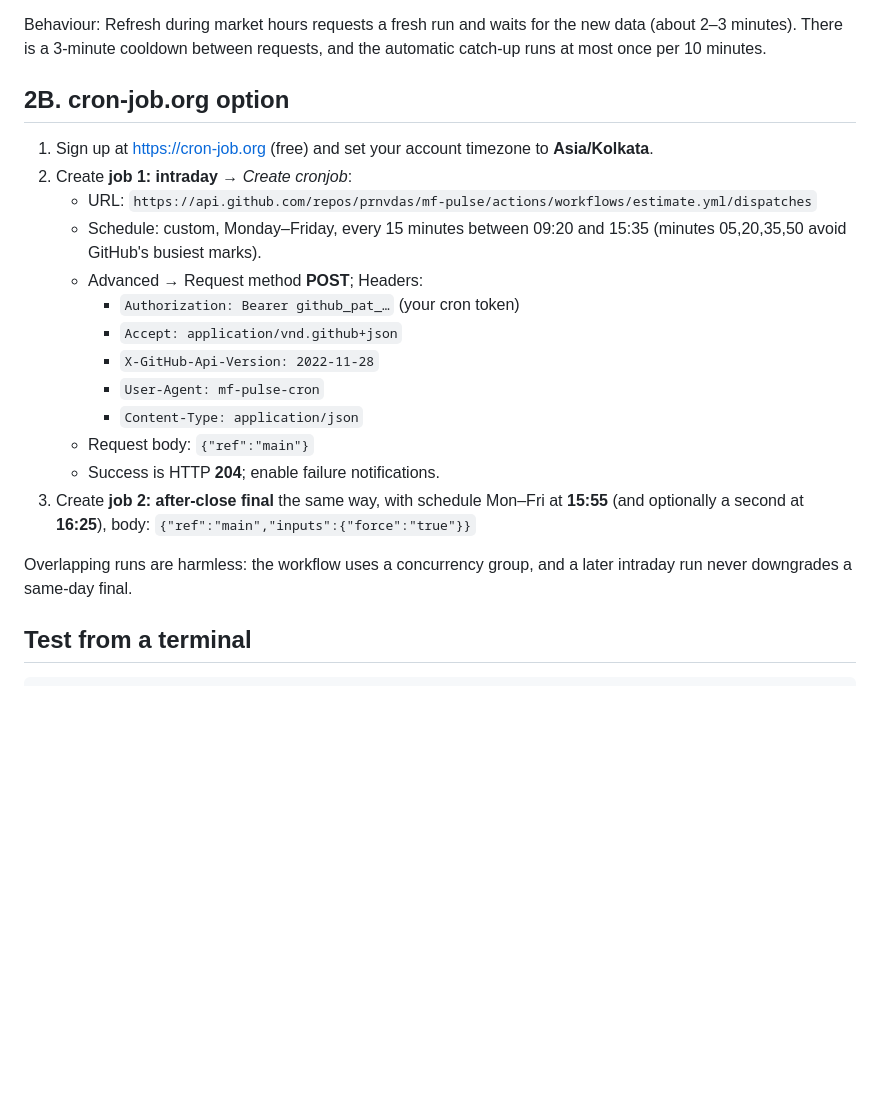
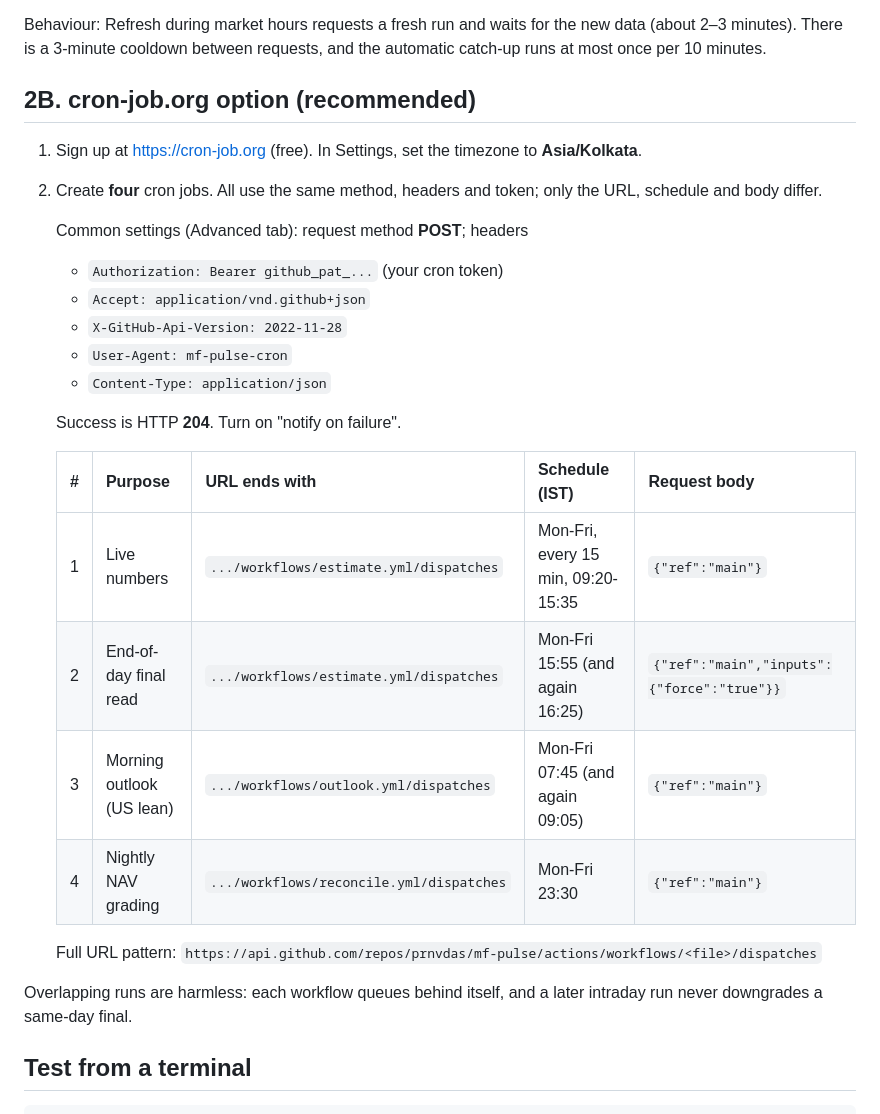
Before and after one commit to prnvdas/mf-pulse, a Markdown page: TRIGGERS.md, the part around the change. GitHub-like rendering; blank space fills up the shorter version.

Commit message:
TRIGGERS.md: cover outlook and reconcile jobs, table of the four cron jobs
Co-Authored-By: Claude Sonnet 5.5 <noreply@anthropic.com>

```diff
--- a/TRIGGERS.md
+++ b/TRIGGERS.md
@@ -29,24 +29,30 @@ Repeat on each device/browser you want this on.
 
 Behaviour: Refresh during market hours requests a fresh run and waits for the new data (about 2–3 minutes). There is a 3-minute cooldown between requests, and the automatic catch-up runs at most once per 10 minutes.
 
-## 2B. cron-job.org option
+## 2B. cron-job.org option (recommended)
 
-1. Sign up at https://cron-job.org (free) and set your account timezone to **Asia/Kolkata**.
-2. Create **job 1: intraday** → *Create cronjob*:
-   - URL: `https://api.github.com/repos/prnvdas/mf-pulse/actions/workflows/estimate.yml/dispatches`
-   - Schedule: custom, Monday–Friday, every 15 minutes between 09:20 and 15:35 (minutes 05,20,35,50 avoid GitHub's busiest marks).
-   - Advanced → Request method **POST**; Headers:
-     - `Authorization: Bearer github_pat_…` (your cron token)
-     - `Accept: application/vnd.github+json`
-     - `X-GitHub-Api-Version: 2022-11-28`
-     - `User-Agent: mf-pulse-cron`
-     - `Content-Type: application/json`
-   - Request body: `{"ref":"main"}`
-   - Success is HTTP **204**; enable failure notifications.
-3. Create **job 2: after-close final** the same way, with schedule Mon–Fri at **15:55** (and optionally a second at **16:25**), body:
-   `{"ref":"main","inputs":{"force":"true"}}`
+1. Sign up at https://cron-job.org (free). In Settings, set the timezone to **Asia/Kolkata**.
+2. Create **four** cron jobs. All use the same method, headers and token; only the URL, schedule and body differ.
 
-Overlapping runs are harmless: the workflow uses a concurrency group, and a later intraday run never downgrades a same-day final.
+   Common settings (Advanced tab): request method **POST**; headers
+   - `Authorization: Bearer github_pat_...` (your cron token)
+   - `Accept: application/vnd.github+json`
+   - `X-GitHub-Api-Version: 2022-11-28`
+   - `User-Agent: mf-pulse-cron`
+   - `Content-Type: application/json`
+
+   Success is HTTP **204**. Turn on "notify on failure".
+
+   | # | Purpose | URL ends with | Schedule (IST) | Request body |
+   |---|---|---|---|---|
+   | 1 | Live numbers | `.../workflows/estimate.yml/dispatches` | Mon-Fri, every 15 min, 09:20-15:35 | `{"ref":"main"}` |
+   | 2 | End-of-day final read | `.../workflows/estimate.yml/dispatches` | Mon-Fri 15:55 (and again 16:25) | `{"ref":"main","inputs":{"force":"true"}}` |
+   | 3 | Morning outlook (US lean) | `.../workflows/outlook.yml/dispatches` | Mon-Fri 07:45 (and again 09:05) | `{"ref":"main"}` |
+   | 4 | Nightly NAV grading | `.../workflows/reconcile.yml/dispatches` | Mon-Fri 23:30 | `{"ref":"main"}` |
+
+   Full URL pattern: `https://api.github.com/repos/prnvdas/mf-pulse/actions/workflows/<file>/dispatches`
+
+Overlapping runs are harmless: each workflow queues behind itself, and a later intraday run never downgrades a same-day final.
 
 ## Test from a terminal
 
```
